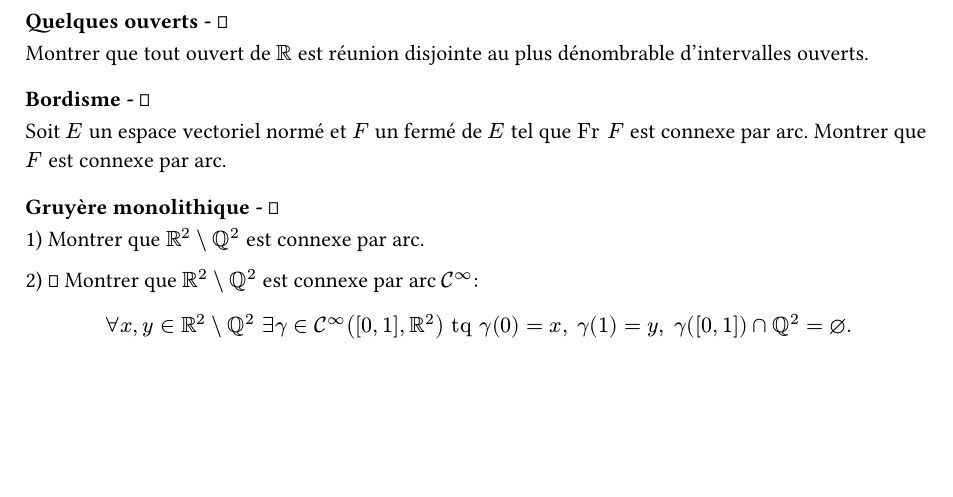
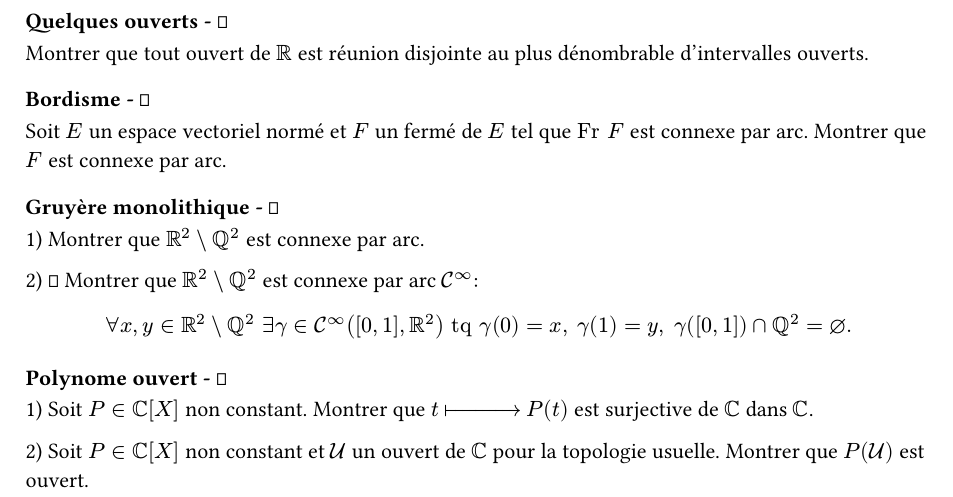
Before and after one commit to Saskcwatch/Eponge, a Typst document (Topo/espace_metrique_vect.typ): part of the page, cut so that both start at the same text, the shorter picture padded with empty space. Compiled offline with Typst 0.15.

Commit message:
Polynoem Ouvert

```diff
--- a/Topo/espace_metrique_vect.typ
+++ b/Topo/espace_metrique_vect.typ
@@ -25,3 +25,11 @@
   2) $ramranch$ Montrer que $RR^2 \\ QQ^2$ est connexe par arc $cal(C)^oo$:
   $ forall x, y in RR^2 \\ QQ^2 space.third exists gamma in cal(C)^oo ([0,1], RR^2) "tq" gamma(0) = x, space.quarter gamma(1) = y, space.quarter gamma([0,1]) inter QQ^2 = emptyset. $
 ]
+
+=== Polynome ouvert - $mushroom$
+
+#question[
+  1) Soit $P in CC[X]$ non constant. Montrer que $t asarrow P(t)$ est surjective de $CC$ dans $CC$.
+
+  2) Soit $P in CC[X]$ non constant et $cal(U)$ un ouvert de $CC$ pour la topologie usuelle. Montrer que $P(cal(U))$ est ouvert.
+]
```
